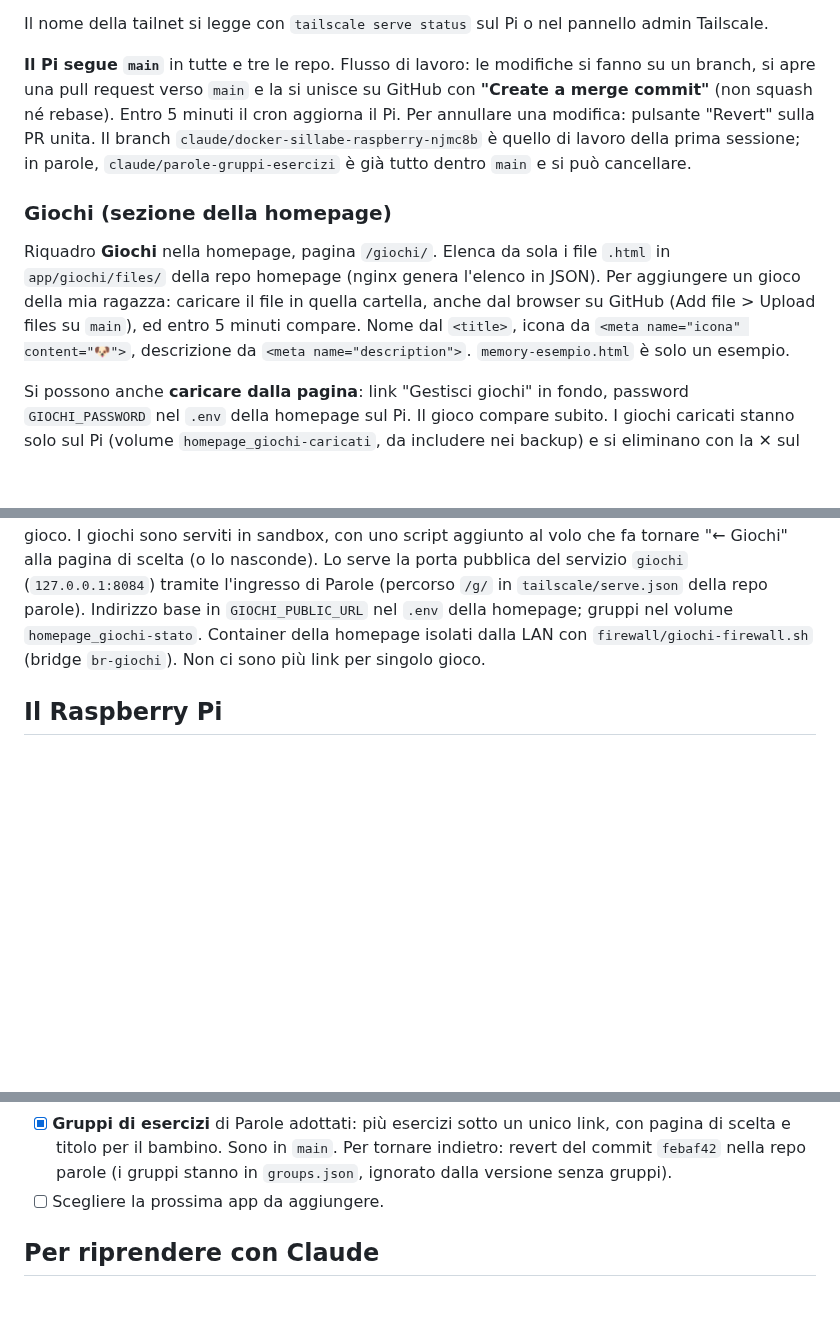
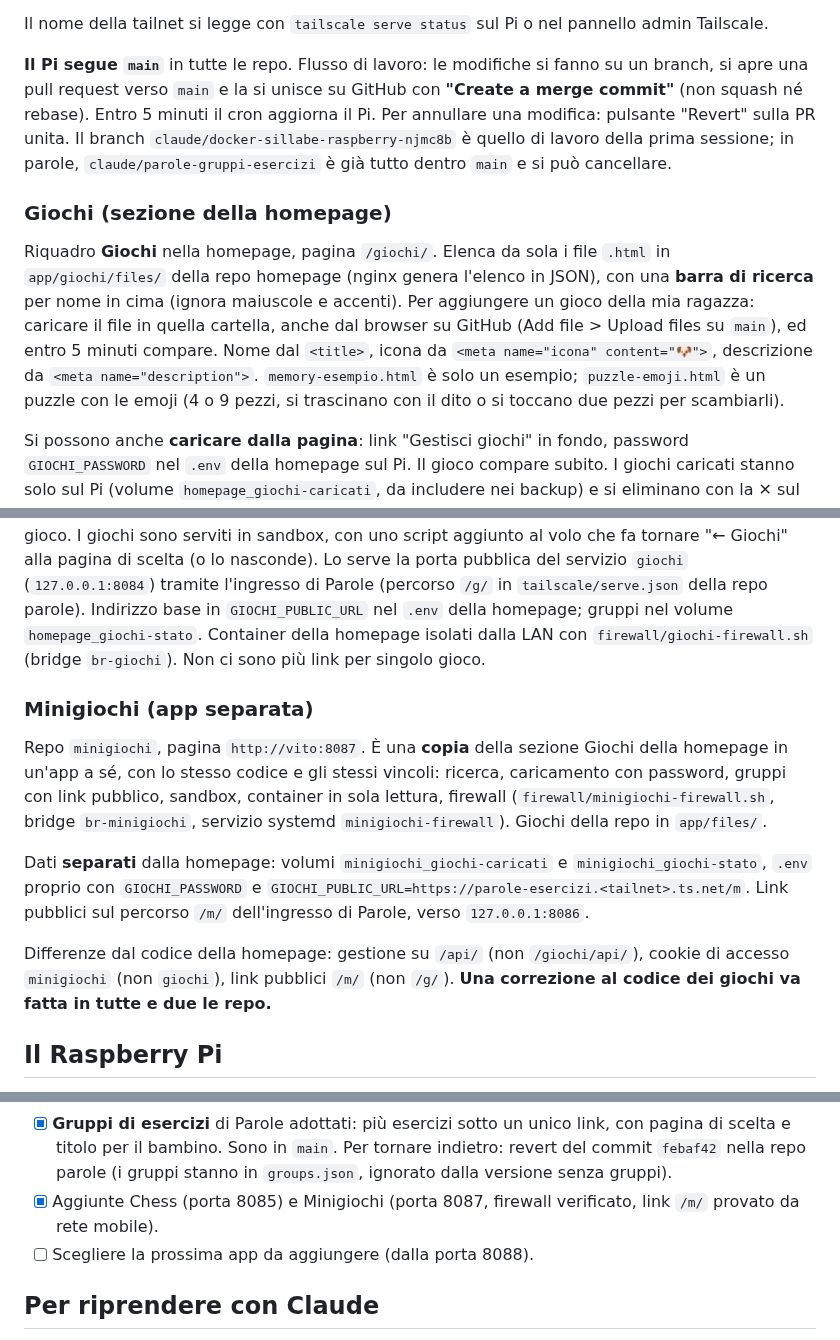
Before and after one commit to Vito-Pepe/sillabe, a Markdown page: STATO-PROGETTO.md, 3 parts joined by grey strips. GitHub-like rendering; blank space fills up the shorter version.

```diff
--- a/STATO-PROGETTO.md
+++ b/STATO-PROGETTO.md
@@ -21,15 +27,23 @@ Parole (da fare il deploy sul Pi, vedi `README.md` della repo) è diversa dalle
 
 Il nome della tailnet si legge con `tailscale serve status` sul Pi o nel pannello admin Tailscale.
 
-**Il Pi segue `main`** in tutte e tre le repo. Flusso di lavoro: le modifiche si fanno su un branch, si apre una pull request verso `main` e la si unisce su GitHub con **"Create a merge commit"** (non squash né rebase). Entro 5 minuti il cron aggiorna il Pi. Per annullare una modifica: pulsante "Revert" sulla PR unita. Il branch `claude/docker-sillabe-raspberry-njmc8b` è quello di lavoro della prima sessione; in parole, `claude/parole-gruppi-esercizi` è già tutto dentro `main` e si può cancellare.
+**Il Pi segue `main`** in tutte le repo. Flusso di lavoro: le modifiche si fanno su un branch, si apre una pull request verso `main` e la si unisce su GitHub con **"Create a merge commit"** (non squash né rebase). Entro 5 minuti il cron aggiorna il Pi. Per annullare una modifica: pulsante "Revert" sulla PR unita. Il branch `claude/docker-sillabe-raspberry-njmc8b` è quello di lavoro della prima sessione; in parole, `claude/parole-gruppi-esercizi` è già tutto dentro `main` e si può cancellare.
 
 ### Giochi (sezione della homepage)
 
-Riquadro **Giochi** nella homepage, pagina `/giochi/`. Elenca da sola i file `.html` in `app/giochi/files/` della repo homepage (nginx genera l'elenco in JSON). Per aggiungere un gioco della mia ragazza: caricare il file in quella cartella, anche dal browser su GitHub (Add file > Upload files su `main`), ed entro 5 minuti compare. Nome dal `<title>`, icona da `<meta name="icona" content="🐶">`, descrizione da `<meta name="description">`. `memory-esempio.html` è solo un esempio.
+Riquadro **Giochi** nella homepage, pagina `/giochi/`. Elenca da sola i file `.html` in `app/giochi/files/` della repo homepage (nginx genera l'elenco in JSON), con una **barra di ricerca** per nome in cima (ignora maiuscole e accenti). Per aggiungere un gioco della mia ragazza: caricare il file in quella cartella, anche dal browser su GitHub (Add file > Upload files su `main`), ed entro 5 minuti compare. Nome dal `<title>`, icona da `<meta name="icona" content="🐶">`, descrizione da `<meta name="description">`. `memory-esempio.html` è solo un esempio; `puzzle-emoji.html` è un puzzle con le emoji (4 o 9 pezzi, si trascinano con il dito o si toccano due pezzi per scambiarli).
 
 Si possono anche **caricare dalla pagina**: link "Gestisci giochi" in fondo, password `GIOCHI_PASSWORD` nel `.env` della homepage sul Pi. Il gioco compare subito. I giochi caricati stanno solo sul Pi (volume `homepage_giochi-caricati`, da includere nei backup) e si eliminano con la ✕ sul riquadro. Li gestisce il servizio `giochi` (cartella `uploader/` della repo homepage), raggiunto da nginx su `/giochi/api/`.
 
 **Gruppi di giochi (link per i genitori)**: in "Gestisci giochi" si creano gruppi di uno o più giochi, ognuno con un link pubblico `https://parole-esercizi.<tailnet>.ts.net/g/<codice>` (Copia, Modifica, Nuovo link, Elimina). Con più giochi il link apre una pagina di scelta, con uno solo va dritto al gioco. I giochi sono serviti in sandbox, con uno script aggiunto al volo che fa tornare "← Giochi" alla pagina di scelta (o lo nasconde). Lo serve la porta pubblica del servizio `giochi` (`127.0.0.1:8084`) tramite l'ingresso di Parole (percorso `/g/` in `tailscale/serve.json` della repo parole). Indirizzo base in `GIOCHI_PUBLIC_URL` nel `.env` della homepage; gruppi nel volume `homepage_giochi-stato`. Container della homepage isolati dalla LAN con `firewall/giochi-firewall.sh` (bridge `br-giochi`). Non ci sono più link per singolo gioco.
+
+### Minigiochi (app separata)
+
+Repo `minigiochi`, pagina `http://vito:8087`. È una **copia** della sezione Giochi della homepage in un'app a sé, con lo stesso codice e gli stessi vincoli: ricerca, caricamento con password, gruppi con link pubblico, sandbox, container in sola lettura, firewall (`firewall/minigiochi-firewall.sh`, bridge `br-minigiochi`, servizio systemd `minigiochi-firewall`). Giochi della repo in `app/files/`.
+
+Dati **separati** dalla homepage: volumi `minigiochi_giochi-caricati` e `minigiochi_giochi-stato`, `.env` proprio con `GIOCHI_PASSWORD` e `GIOCHI_PUBLIC_URL=https://parole-esercizi.<tailnet>.ts.net/m`. Link pubblici sul percorso `/m/` dell'ingresso di Parole, verso `127.0.0.1:8086`.
+
+Differenze dal codice della homepage: gestione su `/api/` (non `/giochi/api/`), cookie di accesso `minigiochi` (non `giochi`), link pubblici `/m/` (non `/g/`). **Una correzione al codice dei giochi va fatta in tutte e due le repo.**
 
 ## Il Raspberry Pi
 
@@ -109,7 +135,8 @@ Attenzione: `tailscale serve` accetta in HTTPS poche porte (da verificare, ma ti
 - [ ] Verificare che con il Relay privato acceso la homepage via Tailscale (`https://vito.<tailnet>.ts.net`) funzioni.
 - [x] Tolto il doppione della riga di aggiornamento di parole nel crontab.
 - [x] **Gruppi di esercizi** di Parole adottati: più esercizi sotto un unico link, con pagina di scelta e titolo per il bambino. Sono in `main`. Per tornare indietro: revert del commit `febaf42` nella repo parole (i gruppi stanno in `groups.json`, ignorato dalla versione senza gruppi).
-- [ ] Scegliere la prossima app da aggiungere.
+- [x] Aggiunte Chess (porta 8085) e Minigiochi (porta 8087, firewall verificato, link `/m/` provato da rete mobile).
+- [ ] Scegliere la prossima app da aggiungere (dalla porta 8088).
 
 ## Per riprendere con Claude
 
```
Also changed, not shown: other parts of STATO-PROGETTO.md (+21 -3 lines).
